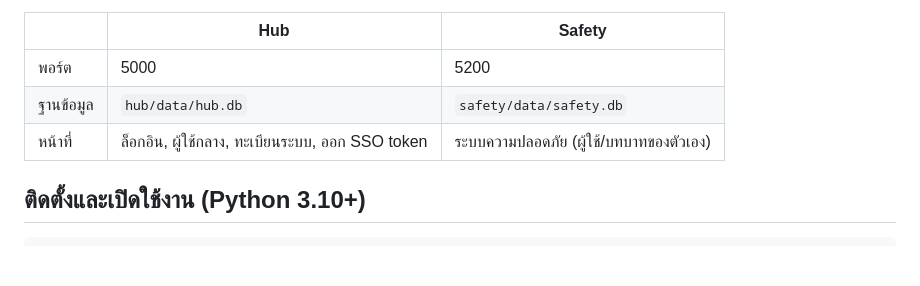
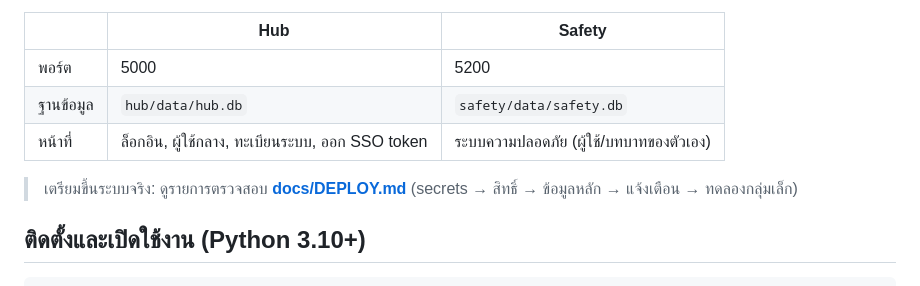
Before and after one commit to wexyzj123-hash/JoeKiattisak, a Markdown page: README.md, the part around the change. Rendered like a GitHub page; blank space fills up the shorter version.

```diff
--- a/README.md
+++ b/README.md
@@ -10,6 +10,8 @@
 | พอร์ต | 5000 | 5200 |
 | ฐานข้อมูล | `hub/data/hub.db` | `safety/data/safety.db` |
 | หน้าที่ | ล็อกอิน, ผู้ใช้กลาง, ทะเบียนระบบ, ออก SSO token | ระบบความปลอดภัย (ผู้ใช้/บทบาทของตัวเอง) |
+
+> เตรียมขึ้นระบบจริง: ดูรายการตรวจสอบ **[docs/DEPLOY.md](docs/DEPLOY.md)** (secrets → สิทธิ์ → ข้อมูลหลัก → แจ้งเตือน → ทดลองกลุ่มเล็ก)
 
 ## ติดตั้งและเปิดใช้งาน (Python 3.10+)
 
```
Also changed, not shown: docs/DEPLOY.md (added, +64 -0 lines).
